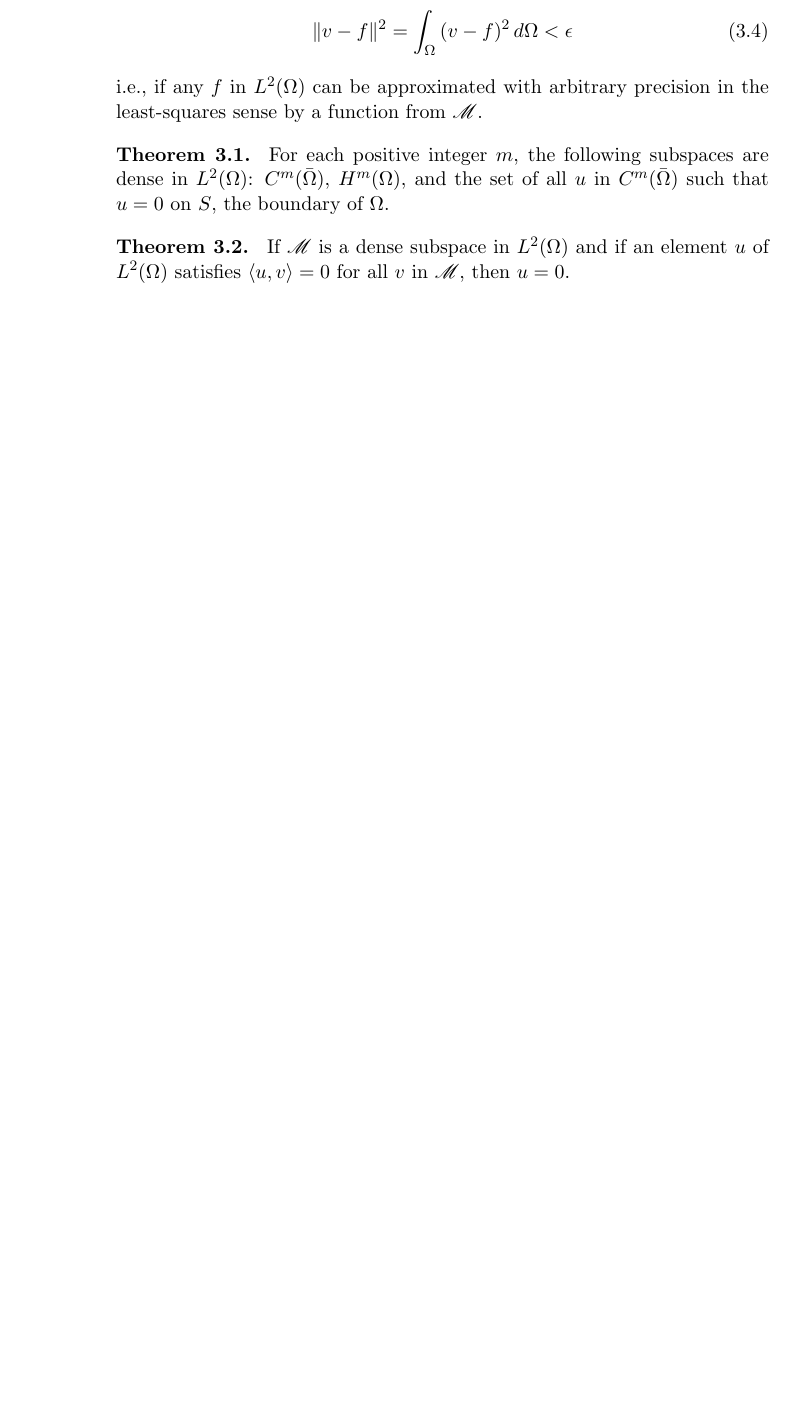
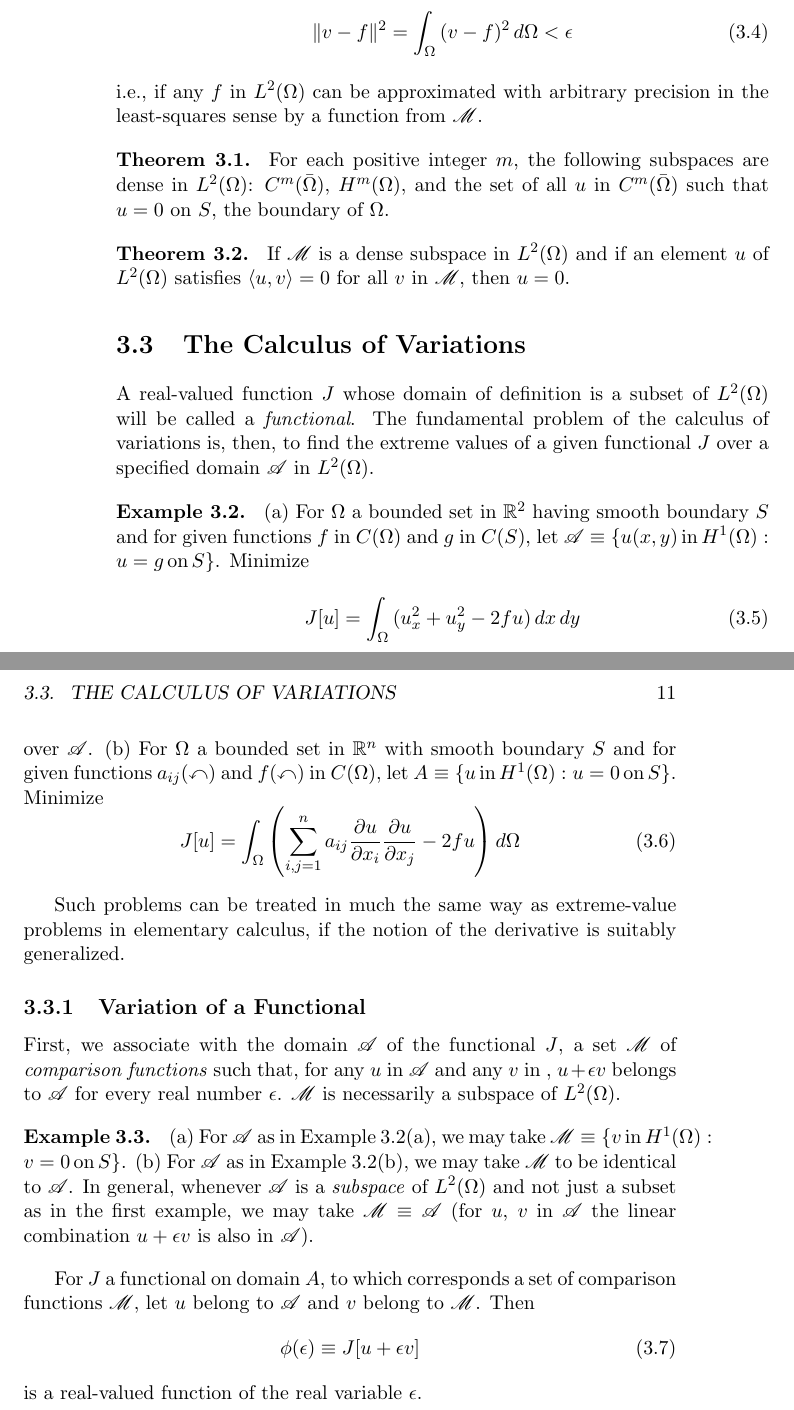
Before and after one commit to StewartNash/applied_pde, a LaTeX thesis (schaums/text/schaums.tex): part of page 16 of 20 before the commit and two parts of pages 16 and 17 of 22 after it, the two joined at a grey line, cut so that both start at the same text, the shorter picture padded with empty space. The pictures show the PDF file schaums/text/schaums.pdf that the author committed with the source.

Commit message:
Started variational calculus section

```diff
--- a/schaums/text/schaums.tex
+++ b/schaums/text/schaums.tex
@@ -284,6 +284,30 @@ i.e., if any $f$ in $L^2(\Omega)$ can be approximated with arbitrary precision i
 	If $\mathscr{M}$ is a dense subspace in $L^2(\Omega)$ and if an element $u$ of $L^2(\Omega)$ satisfies $\langle{u,v}\rangle=0$ for all $v$ in $\mathscr{M}$, then $u=0$.
 \end{theorem}
 
+\section{The Calculus of Variations}
+A real-valued function $J$ whose domain of definition is a subset of $L^2(\Omega)$ will be called a \emph{functional}. The fundamental problem of the calculus of variations is, then, to find the extreme values of a given functional $J$ over a specified domain $\mathscr{A}$ in $L^2(\Omega)$.
+\begin{example}\label{ex:variational}
+	(a) For $\Omega$ a bounded set in $\mathbb{R}^2$ having smooth boundary $S$ and for given functions $f$ in $C(\Omega)$ and $g$ in $C(S)$, let $\mathscr{A}\equiv\{u(x,y)\,\mathrm{in}\,H^1(\Omega):u=g\,\mathrm{on}\,S\}$. Minimize
+\begin{equation}
+	J[u]=\int_{\Omega}{(u_x^2+u_y^2-2fu)\,dx\,dy}
+\end{equation}
+over $\mathscr{A}$. (b) For $\Omega$ a bounded set in $\mathbb{R}^n$ with smooth boundary $S$ and for given functions $a_{ij}(\mathbb{x})$ and $f(\mathbb{x})$ in $C(\Omega)$, let $A\equiv\{u\,\mathrm{in}\,H^1(\Omega):u=0\,\mathrm{on}\,S\}$. Minimize
+\begin{equation}
+	J[u]=\int_{\Omega}{{\left(\sum_{i,j=1}^na_{ij}\frac{\partial{u}}{\partial{x_i}}\frac{\partial{u}}{\partial{x_j}}-2fu\right)}\,d\Omega}
+\end{equation}
+\end{example}
+Such problems can be treated in much the same way as extreme-value problems in elementary calculus, if the notion of the derivative is suitably generalized.
+\subsection{Variation of a Functional}
+First, we associate with the domain $\mathscr{A}$ of the functional $J$, a set $\mathscr{M}$ of \emph{comparison functions} such that, for any $u$ in $\mathscr{A}$ and any $v$ in $\mathscr{m}$, $u+{\epsilon}v$ belongs to $\mathscr{A}$ for every real number $\epsilon$. $\mathscr{M}$ is necessarily a subspace of $L^2(\Omega)$.
+\begin{example}
+(a) For $\mathscr{A}$ as in Example~\ref{ex:variational}(a), we may take $\mathscr{M}\equiv\{v\,\mathrm{in}\,H^1(\Omega):v=0\,\mathrm{on}\,S\}$. (b) For $\mathscr{A}$ as in Example~\ref{ex:variational}(b), we may take $\mathscr{M}$ to be identical to $\mathscr{A}$. In general, whenever $\mathscr{A}$ is a \emph{subspace} of $L^2(\Omega)$ and not just a subset as in the first example, we may take $\mathscr{M}\equiv\mathscr{A}$ (for $u$, $v$ in $\mathscr{A}$ the linear combination $u+{\epsilon}v$ is also in $\mathscr{A}$).
+\end{example}
+For $J$ a functional on domain $A$, to which corresponds a set of comparison functions $\mathscr{M}$, let $u$ belong to $\mathscr{A}$ and $v$ belong to $\mathscr{M}$. Then
+\begin{equation}
+	\phi(\epsilon)\equiv{J}[u+{\epsilon}v]
+\end{equation}
+is a real-valued function of the real variable $\epsilon$.
+
 \chapter{Variational Approximation Methods}
 This chapter presents some techniques for constructing approximate solutions to boundary value problems. These techniques are based on the ideas of Chapter 12 and differ markedly from the finite-difference methods of Chapters 9, 10, and 11.
 
```
Also changed, not shown: schaums/text/schaums.pdf.
